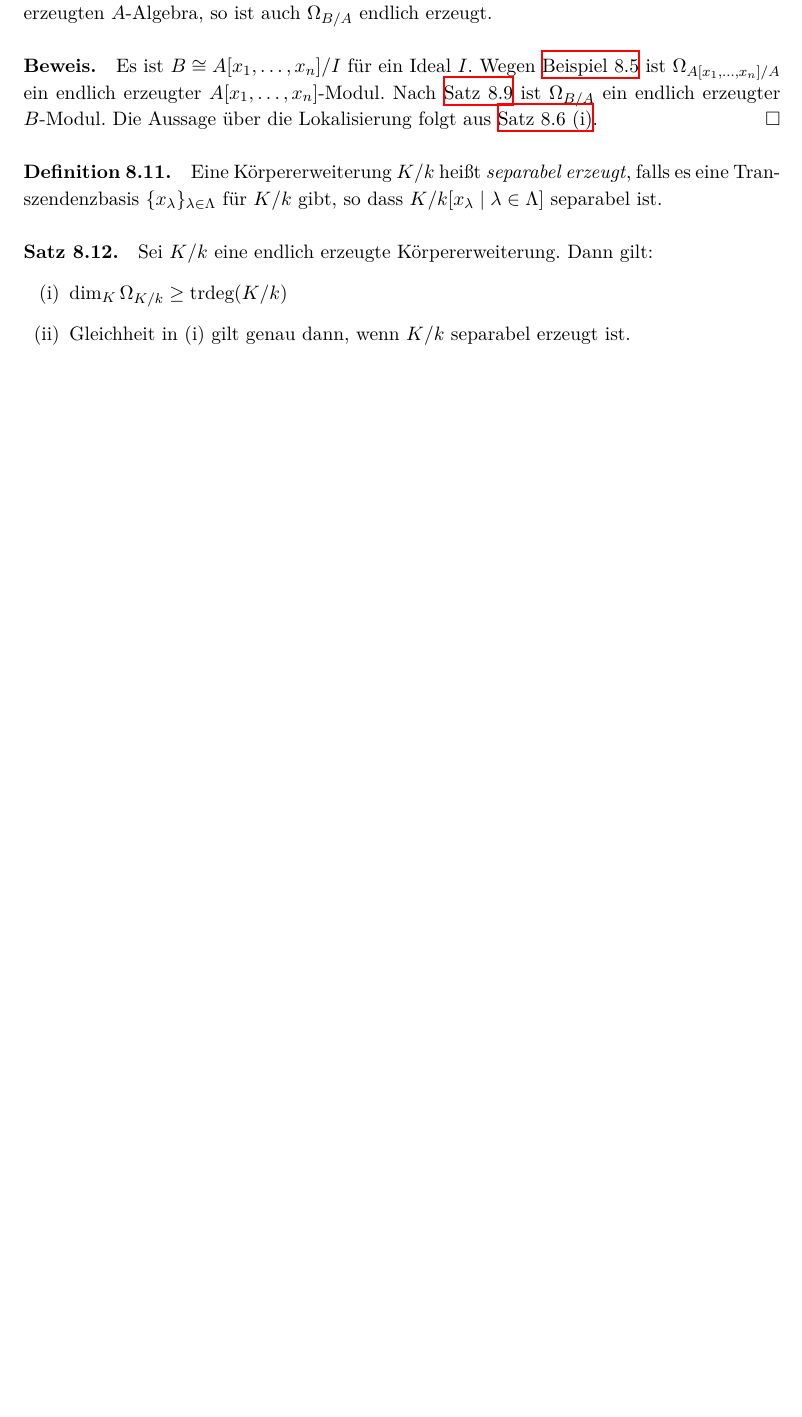
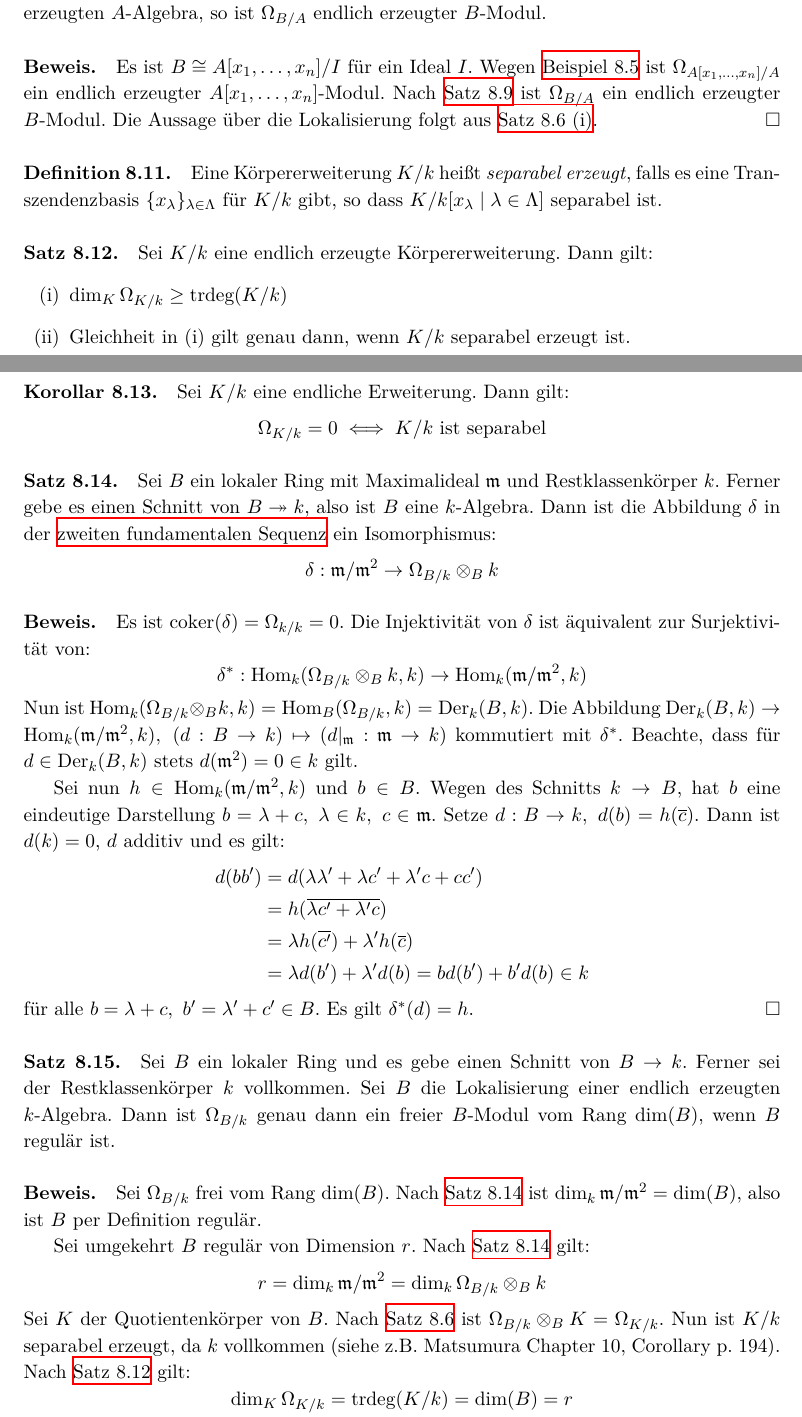
Before and after one commit to yishn/Uni, a LaTeX book (Algebraische Geometrie/AlgebraischeGeometrie.tex): part of page 90 of 93 before the commit and two parts of pages 90 and 91 of 95 after it, the two joined at a grey line, cut so that both start at the same text, the shorter picture padded with empty space. Compiled offline with XeLaTeX.

Commit message:
05.05.2015

```diff
--- a/Algebraische Geometrie/AlgebraischeGeometrie.tex
+++ b/Algebraische Geometrie/AlgebraischeGeometrie.tex
@@ -2260,7 +2260,7 @@ Daher ist $\delta$ wohldefiniert. Nun ist für alle $C$"~Moduln $M$ die folgende
 \end{tikzcd} \]
 wobei $\varphi(D:B\to M) = (D|_I:I\to M)$.\qed
 
-\paragraph{Korollar 8.10.}\label{8.10} Ist $B$ eine endlich erzeugte $A$"~Algebra oder Lokalisierung einer endlich erzeugten $A$"~Algebra, so ist auch $\Omega_{B/A}$ endlich erzeugt.
+\paragraph{Korollar 8.10.}\label{8.10} Ist $B$ eine endlich erzeugte $A$"~Algebra oder Lokalisierung einer endlich erzeugten $A$"~Algebra, so ist $\Omega_{B/A}$ endlich erzeugter $B$"~Modul.
 
 \paragraph{Beweis.} Es ist $B \cong A[x_1,\ldots,x_n]/I$ für ein Ideal $I$. Wegen \hyperref[8.5]{Beispiel 8.5} ist $\Omega_{A[x_1,\ldots,x_n]/A}$ ein endlich erzeugter $A[x_1,\ldots,x_n]$"~Modul. Nach \hyperref[8.9]{Satz 8.9} ist $\Omega_{B/A}$ ein endlich erzeugter $B$"~Modul. Die Aussage über die Lokalisierung folgt aus \hyperref[8.6]{Satz 8.6 (i)}.\qed
 
@@ -2272,3 +2272,34 @@ wobei $\varphi(D:B\to M) = (D|_I:I\to M)$.\qed
 \item Gleichheit in (i) gilt genau dann, wenn $K/k$ separabel erzeugt ist.
 \end{enumerate}
 
+\paragraph{Korollar 8.13.}\label{8.13} Sei $K/k$ eine endliche Erweiterung. Dann gilt:
+\[\Omega_{K/k}=0\iff K/k\text{ ist separabel} \]
+
+\paragraph{Satz 8.14.}\label{8.14} Sei $B$ ein lokaler Ring mit Maximalideal $\mathfrak{m}$ und Restklassenkörper $k$. Ferner gebe es einen Schnitt von $B\twoheadrightarrow k$, also ist $B$ eine $k$"~Algebra. Dann ist die Abbildung $\delta$ in der \hyperref[8.9]{zweiten fundamentalen Sequenz} ein Isomorphismus:
+\[\delta:\mathfrak{m}/\mathfrak{m}^2\to \Omega_{B/k}\otimes_B k \]
+
+\paragraph{Beweis.} Es ist $\operatorname{coker}(\delta)=\Omega_{k/k}=0$. Die Injektivität von $\delta$ ist äquivalent zur Surjektivität von:
+\[\delta^\ast :\operatorname{Hom}_k(\Omega_{B/k}\otimes_B k,k)\to\operatorname{Hom}_k(\mathfrak{m}/\mathfrak{m}^2,k) \]
+Nun ist $\operatorname{Hom}_k(\Omega_{B/k}\otimes_B k,k) = \operatorname{Hom}_B(\Omega_{B/k},k)=\operatorname{Der}_k(B,k)$. Die Abbildung $\operatorname{Der}_k(B,k)\to\operatorname{Hom}_k(\mathfrak{m}/\mathfrak{m}^2,k),\ (d:B\to k)\mapsto (d|_\mathfrak{m}:\mathfrak{m}\to k)$ kommutiert mit $\delta^\ast$. Beachte, dass für $d\in\operatorname{Der}_k(B,k)$ stets $d(\mathfrak{m}^2)=0\in k$ gilt.
+
+Sei nun $h\in\operatorname{Hom}_k(\mathfrak{m}/\mathfrak{m}^2,k)$ und $b\in B$. Wegen des Schnitts $k\to B$, hat $b$ eine eindeutige Darstellung $b=\lambda+c,\ \lambda\in k,\ c\in\mathfrak{m}$. Setze $d:B\to k,\ d(b) =h(\overline{c})$. Dann ist $d(k)=0$, $d$ additiv und es gilt:
+\begin{align*}
+d(bb') &= d(\lambda\lambda'+\lambda c'+\lambda' c+cc')\\
+&= h(\overline{\lambda c'+\lambda' c})\\
+&= \lambda h(\overline{c'}) + \lambda' h(\overline{c})\\
+&= \lambda d(b')+\lambda' d(b)= bd(b')+b'd(b)\in k
+\end{align*}
+für alle $b=\lambda+c,\ b'=\lambda'+c'\in B$. Es gilt $\delta^\ast (d)=h$.\qed
+
+\paragraph{Satz 8.15.}\label{8.15} Sei $B$ ein lokaler Ring und es gebe einen Schnitt von $B\to k$. Ferner sei der Restklassenkörper $k$ vollkommen. Sei $B$ die Lokalisierung einer endlich erzeugten $k$"~Algebra. Dann ist $\Omega_{B/k}$ genau dann ein freier $B$"~Modul vom Rang $\dim(B)$, wenn $B$ regulär ist.
+
+\paragraph{Beweis.} Sei $\Omega_{B/k}$ frei vom Rang $\dim(B)$. Nach \hyperref[8.14]{Satz 8.14} ist $\dim_k\mathfrak{m}/\mathfrak{m}^2=\dim(B)$, also ist $B$ per Definition regulär.
+
+Sei umgekehrt $B$ regulär von Dimension $r$. Nach \hyperref[8.14]{Satz 8.14} gilt:
+\[r =\dim_k\mathfrak{m}/\mathfrak{m}^2=\dim_k\Omega_{B/k}\otimes_B k \]
+Sei $K$ der Quotientenkörper von $B$. Nach \hyperref[8.6]{Satz 8.6} ist $\Omega_{B/k}\otimes_B K=\Omega_{K/k}$. Nun ist $K/k$ separabel erzeugt, da $k$ vollkommen (siehe z.B. Matsumura Chapter 10, Corollary p. 194). Nach \hyperref[8.12]{Satz 8.12} gilt:
+\[\dim_K\Omega_{K/k}=\operatorname{trdeg}(K/k)=\dim(B) = r \]
+Nach \hyperref[8.10]{Korollar 8.10} ist $\Omega_{B/k}$ endlich erzeugter $B$"~Modul.\qed
+
+\paragraph{Lemma 8.16.}\label{8.16} Sei $A$ ein noetherscher, lokaler, nullteilerfreier Ring mit Restklassenkörper $k$ und Quotientenkörper $K$. Sei $M$ ein endlich erzeugter $A$"~Modul mit:
+\[\dim_k(M\otimes_Ak)=\dim_K(M\otimes_AK)=r \]
```
Also changed, not shown: Algebraische Geometrie/AlgebraischeGeometrie.tex (8 more changed lines).
